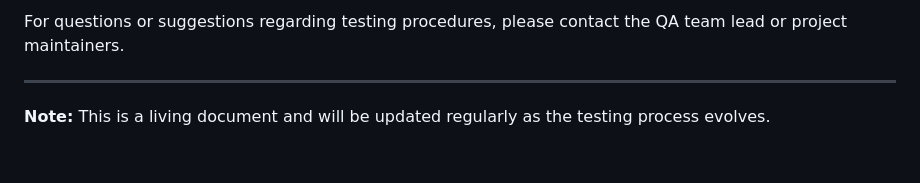
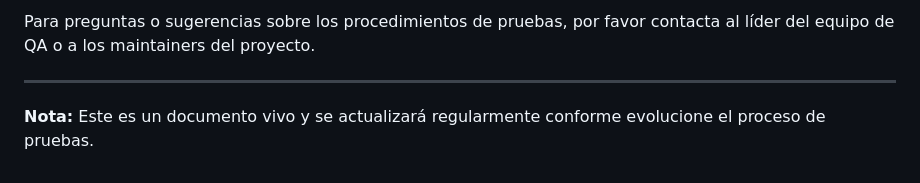
Before and after one commit to Louis-Du/RedSocialSENA, a Markdown page: documents/pruebas/README.md, the part around one of its changes. Drawn GitHub-style.

```diff
--- a/documents/pruebas/README.md
+++ b/documents/pruebas/README.md
@@ -131,6 +131,6 @@ Team members contributing to testing should:
 
-For questions or suggestions regarding testing procedures, please contact the QA team lead or project maintainers.
+Para preguntas o sugerencias sobre los procedimientos de pruebas, por favor contacta al líder del equipo de QA o a los maintainers del proyecto.
 
 ---
 
-**Note:** This is a living document and will be updated regularly as the testing process evolves.
+**Nota:** Este es un documento vivo y se actualizará regularmente conforme evolucione el proceso de pruebas.
```
Also changed, not shown: other parts of documents/pruebas/README.md (+104 -104 lines).
